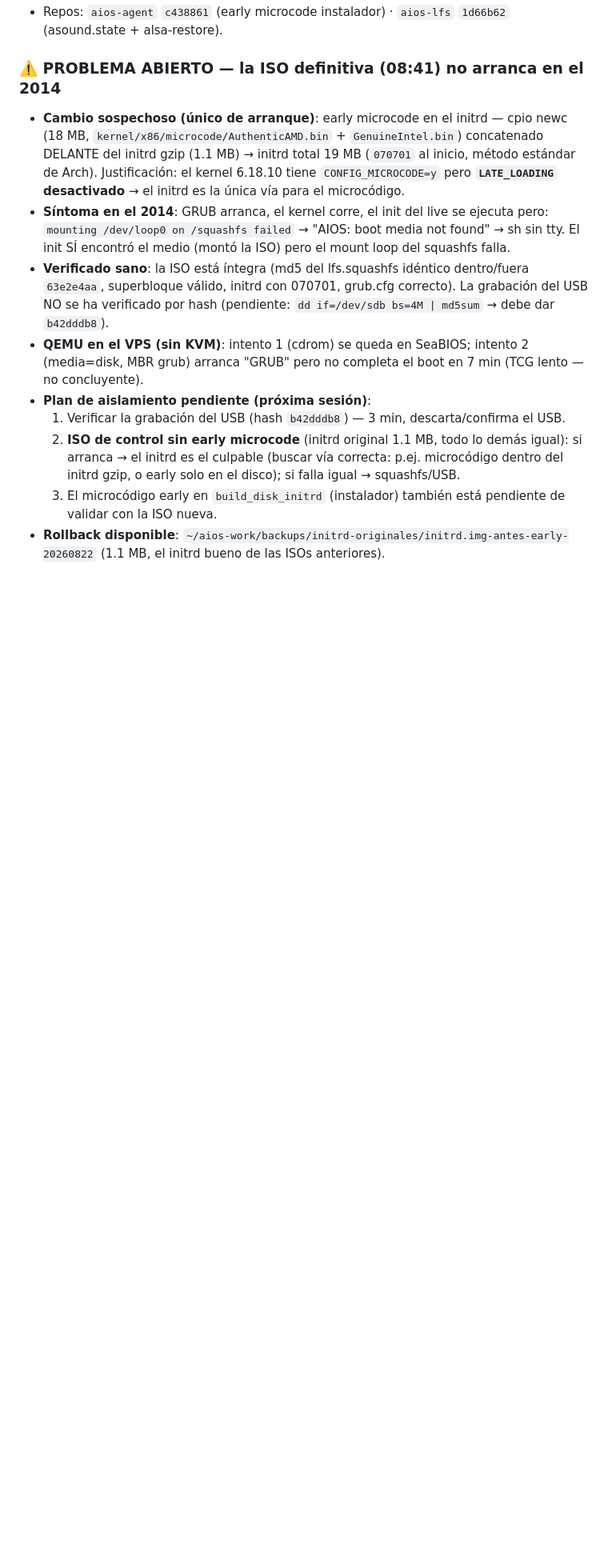
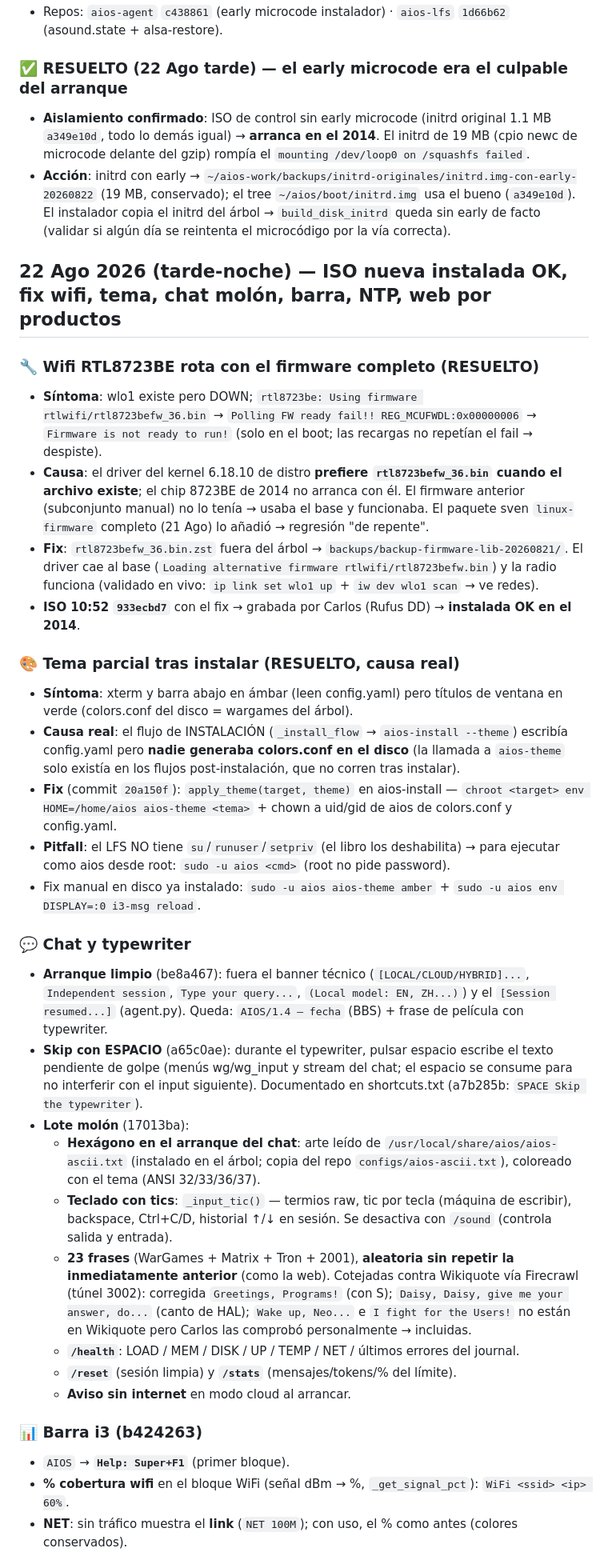
Before and after one commit to ccarrillomanzanares/aios-lfs, a Markdown page: docs/README.md, the part around one of its changes. Shown at 80% size. GitHub-like rendering; blank space fills up the shorter version.

Commit message:
docs 22 Ago tarde-noche: early microcode RESUELTO, fix wifi _36, tema apply_theme, chat molon (hexagono/tics/frases/health), barra, NTP, setup unico, web /aios/ + pendientes

```diff
--- a/docs/README.md
+++ b/docs/README.md
@@ -565,13 +565,38 @@ Al arrancar la ISO de AIOS LFS desde USB en un portátil real, el sistema se det
 - **.bak fuera del árbol**: 11 archivos → `~/aios-work/backups/bak-arbol-20260822/` (incluido `vmlinuz-6.18.10-lfs.bak-k6`).
 - Repos: `aios-agent` `c438861` (early microcode instalador) · `aios-lfs` `1d66b62` (asound.state + alsa-restore).
 
-### ⚠️ PROBLEMA ABIERTO — la ISO definitiva (08:41) no arranca en el 2014
-- **Cambio sospechoso (único de arranque)**: early microcode en el initrd — cpio newc (18 MB, `kernel/x86/microcode/AuthenticAMD.bin` + `GenuineIntel.bin`) concatenado DELANTE del initrd gzip (1.1 MB) → initrd total 19 MB (`070701` al inicio, método estándar de Arch). Justificación: el kernel 6.18.10 tiene `CONFIG_MICROCODE=y` pero **`LATE_LOADING` desactivado** → el initrd es la única vía para el microcódigo.
-- **Síntoma en el 2014**: GRUB arranca, el kernel corre, el init del live se ejecuta pero: `mounting /dev/loop0 on /squashfs failed` → "AIOS: boot media not found" → sh sin tty. El init SÍ encontró el medio (montó la ISO) pero el mount loop del squashfs falla.
-- **Verificado sano**: la ISO está íntegra (md5 del lfs.squashfs idéntico dentro/fuera `63e2e4aa`, superbloque válido, initrd con 070701, grub.cfg correcto). La grabación del USB NO se ha verificado por hash (pendiente: `dd if=/dev/sdb bs=4M | md5sum` → debe dar `b42dddb8`).
-- **QEMU en el VPS (sin KVM)**: intento 1 (cdrom) se queda en SeaBIOS; intento 2 (media=disk, MBR grub) arranca "GRUB" pero no completa el boot en 7 min (TCG lento — no concluyente).
-- **Plan de aislamiento pendiente (próxima sesión)**:
-  1. Verificar la grabación del USB (hash `b42dddb8`) — 3 min, descarta/confirma el USB.
-  2. **ISO de control sin early microcode** (initrd original 1.1 MB, todo lo demás igual): si arranca → el initrd es el culpable (buscar vía correcta: p.ej. microcódigo dentro del initrd gzip, o early solo en el disco); si falla igual → squashfs/USB.
-  3. El microcódigo early en `build_disk_initrd` (instalador) también está pendiente de validar con la ISO nueva.
-- **Rollback disponible**: `~/aios-work/backups/initrd-originales/initrd.img-antes-early-20260822` (1.1 MB, el initrd bueno de las ISOs anteriores).
+### ✅ RESUELTO (22 Ago tarde) — el early microcode era el culpable del arranque
+- **Aislamiento confirmado**: ISO de control sin early microcode (initrd original 1.1 MB `a349e10d`, todo lo demás igual) → **arranca en el 2014**. El initrd de 19 MB (cpio newc de microcode delante del gzip) rompía el `mounting /dev/loop0 on /squashfs failed`.
+- **Acción**: initrd con early → `~/aios-work/backups/initrd-originales/initrd.img-con-early-20260822` (19 MB, conservado); el tree `~/aios/boot/initrd.img` usa el bueno (`a349e10d`). El instalador copia el initrd del árbol → `build_disk_initrd` queda sin early de facto (validar si algún día se reintenta el microcódigo por la vía correcta).
+
+## 22 Ago 2026 (tarde-noche) — ISO nueva instalada OK, fix wifi, tema, chat molón, barra, NTP, web por productos
+
+### 🔧 Wifi RTL8723BE rota con el firmware completo (RESUELTO)
+- **Síntoma**: wlo1 existe pero DOWN; `rtl8723be: Using firmware rtlwifi/rtl8723befw_36.bin` → `Polling FW ready fail!! REG_MCUFWDL:0x00000006` → `Firmware is not ready to run!` (solo en el boot; las recargas no repetían el fail → despiste).
+- **Causa**: el driver del kernel 6.18.10 de distro **prefiere `rtl8723befw_36.bin` cuando el archivo existe**; el chip 8723BE de 2014 no arranca con él. El firmware anterior (subconjunto manual) no lo tenía → usaba el base y funcionaba. El paquete sven `linux-firmware` completo (21 Ago) lo añadió → regresión "de repente".
+- **Fix**: `rtl8723befw_36.bin.zst` fuera del árbol → `backups/backup-firmware-lib-20260821/`. El driver cae al base (`Loading alternative firmware rtlwifi/rtl8723befw.bin`) y la radio funciona (validado en vivo: `ip link set wlo1 up` + `iw dev wlo1 scan` → ve redes).
+- **ISO 10:52 `933ecbd7`** con el fix → grabada por Carlos (Rufus DD) → **instalada OK en el 2014**.
+
+### 🎨 Tema parcial tras instalar (RESUELTO, causa real)
+- **Síntoma**: xterm y barra abajo en ámbar (leen config.yaml) pero títulos de ventana en verde (colors.conf del disco = wargames del árbol).
+- **Causa real**: el flujo de INSTALACIÓN (`_install_flow` → `aios-install --theme`) escribía config.yaml pero **nadie generaba colors.conf en el disco** (la llamada a `aios-theme` solo existía en los flujos post-instalación, que no corren tras instalar).
+- **Fix** (commit `20a150f`): `apply_theme(target, theme)` en aios-install — `chroot <target> env HOME=/home/aios aios-theme <tema>` + chown a uid/gid de aios de colors.conf y config.yaml.
+- **Pitfall**: el LFS NO tiene `su`/`runuser`/`setpriv` (el libro los deshabilita) → para ejecutar como aios desde root: `sudo -u aios <cmd>` (root no pide password).
+- Fix manual en disco ya instalado: `sudo -u aios aios-theme amber` + `sudo -u aios env DISPLAY=:0 i3-msg reload`.
+
+### 💬 Chat y typewriter
+- **Arranque limpio** (be8a467): fuera el banner técnico (`[LOCAL/CLOUD/HYBRID]...`, `Independent session`, `Type your query...`, `(Local model: EN, ZH...)`) y el `[Session resumed...]` (agent.py). Queda: `AIOS/1.4 — fecha` (BBS) + frase de película con typewriter.
+- **Skip con ESPACIO** (a65c0ae): durante el typewriter, pulsar espacio escribe el texto pendiente de golpe (menús wg/wg_input y stream del chat; el espacio se consume para no interferir con el input siguiente). Documentado en shortcuts.txt (a7b285b: `SPACE Skip the typewriter`).
+- **Lote molón** (17013ba):
+  - **Hexágono en el arranque del chat**: arte leído de `/usr/local/share/aios/aios-ascii.txt` (instalado en el árbol; copia del repo `configs/aios-ascii.txt`), coloreado con el tema (ANSI 32/33/36/37).
+  - **Teclado con tics**: `_input_tic()` — termios raw, tic por tecla (máquina de escribir), backspace, Ctrl+C/D, historial ↑/↓ en sesión. Se desactiva con `/sound` (controla salida y entrada).
+  - **23 frases** (WarGames + Matrix + Tron + 2001), **aleatoria sin repetir la inmediatamente anterior** (como la web). Cotejadas contra Wikiquote vía Firecrawl (túnel 3002): corregida `Greetings, Programs!` (con S); `Daisy, Daisy, give me your answer, do...` (canto de HAL); `Wake up, Neo...` e `I fight for the Users!` no están en Wikiquote pero Carlos las comprobó personalmente → incluidas.
+  - **`/health`**: LOAD / MEM / DISK / UP / TEMP / NET / últimos errores del journal.
+  - **`/reset`** (sesión limpia) y **`/stats`** (mensajes/tokens/% del límite).
+  - **Aviso sin internet** en modo cloud al arrancar.
+
+### 📊 Barra i3 (b424263)
+- `AIOS` → **`Help: Super+F1`** (primer bloque).
+- **% cobertura wifi** en el bloque WiFi (señal dBm → %, `_get_signal_pct`): `WiFi <ssid> <ip> 60%`.
+- **NET**: sin tráfico muestra el **link** (`NET 100M`); con uso, el % como antes (colores conservados).
+
```
Also changed, not shown: other parts of docs/README.md (+23 -0 lines).
